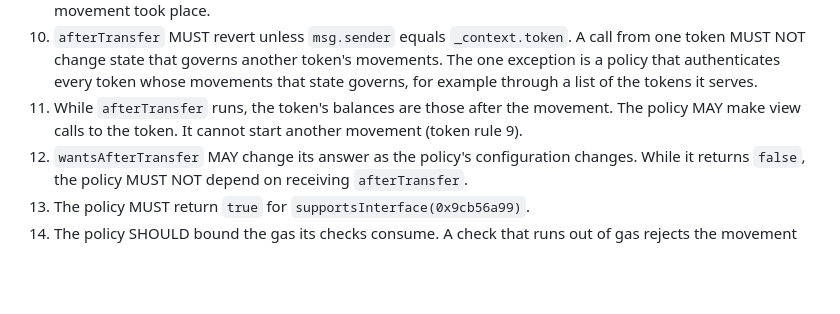
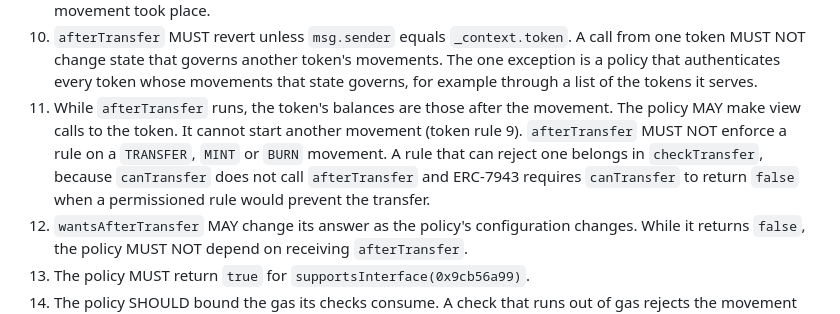
Before and after one commit to fepvenancio/urwa-policy, a Markdown page: erc/eip-draft_urwa_policy.md, the part around the change. Drawn GitHub-style; blank space fills up the shorter version.

Commit message:
Phase 0.14: afterTransfer does not enforce rules
From the docs audit in Phase 0.12. A policy that rejected a movement in
afterTransfer made canTransfer say true while the movement failed, which
ERC-7943 forbids: canTransfer "MUST return false if any permissioned rule would
prevent a given transfer from succeeding". The draft stated the behaviour and
did not forbid it.

Policy requirement 11 now says afterTransfer MUST NOT enforce a rule on a
TRANSFER, MINT or BURN movement, and that such a rule belongs in checkTransfer.
FORCED and EXECUTED stay out, because canTransfer does not predict them. A revert
from a bug or out of gas still fails the movement closed.

ExamplePolicy.afterTransfer reverts only for a caller other than the token, so no
code changes. A rule planted there fails the fuzzed parity tests.

Gates: solhint 0; forge fmt --check clean; 103 passing in the default and
isolated profiles; Slither 0; check-erc in sync, online too.

Co-Authored-By: Claude Opus 5.5 <noreply@anthropic.com>

```diff
--- a/erc/eip-draft_urwa_policy.md
+++ b/erc/eip-draft_urwa_policy.md
@@ -364,7 +364,7 @@ These rules, together with the policy requirements below, have the following con
 8. A policy MUST NOT return `TRANSFER_OK` if any call it makes in reaching the decision reverts or runs out of gas.
 9. Any account can call the checks with any context. A permitting result authorises nothing. A policy MUST NOT treat a call to a check as evidence that the caller is the token, that a signature was verified, or that a movement took place.
 10. `afterTransfer` MUST revert unless `msg.sender` equals `_context.token`. A call from one token MUST NOT change state that governs another token's movements. The one exception is a policy that authenticates every token whose movements that state governs, for example through a list of the tokens it serves.
-11. While `afterTransfer` runs, the token's balances are those after the movement. The policy MAY make view calls to the token. It cannot start another movement (token rule 9).
+11. While `afterTransfer` runs, the token's balances are those after the movement. The policy MAY make view calls to the token. It cannot start another movement (token rule 9). `afterTransfer` MUST NOT enforce a rule on a `TRANSFER`, `MINT` or `BURN` movement. A rule that can reject one belongs in `checkTransfer`, because `canTransfer` does not call `afterTransfer` and ERC-7943 requires `canTransfer` to return `false` when a permissioned rule would prevent the transfer.
 12. `wantsAfterTransfer` MAY change its answer as the policy's configuration changes. While it returns `false`, the policy MUST NOT depend on receiving `afterTransfer`.
 13. The policy MUST return `true` for `supportsInterface(0x9cb56a99)`.
 14. The policy SHOULD bound the gas its checks consume. A check that runs out of gas rejects the movement and, given enough gas for the token to finish (check rule 5), makes the token's pre-flight return `false`.
```
